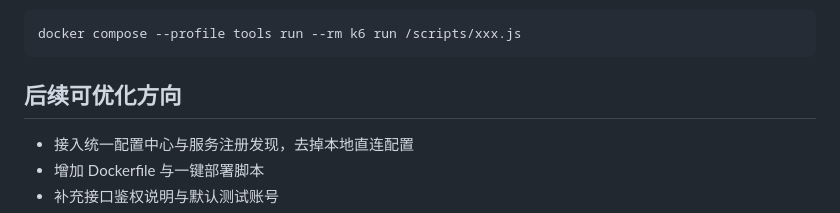
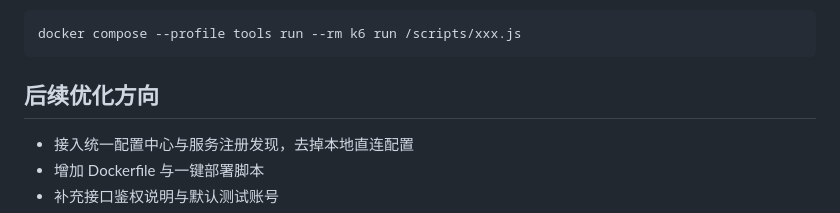
Before and after one commit to lessdfish/personal-blog, a Markdown page: README.MD, the part around the change. Drawn GitHub-style.

Commit message:
Update section title and improve readability

````diff
--- a/README.MD
+++ b/README.MD
@@ -201,7 +201,7 @@ mvn -pl blog-gateway spring-boot:run
 docker compose --profile tools run --rm k6 run /scripts/xxx.js
 ```
 
-## 后续可优化方向
+## 后续优化方向
 
 - 接入统一配置中心与服务注册发现，去掉本地直连配置
 - 增加 Dockerfile 与一键部署脚本
````
